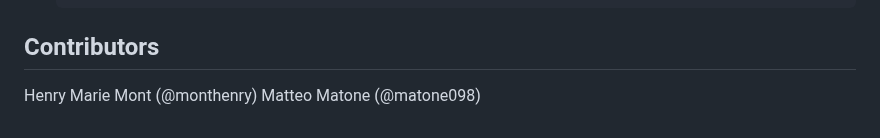
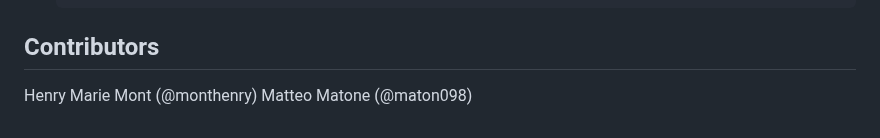
Before and after one commit to monthenry/mibici-public-bike-service-data-analysis, a Markdown page: README.md, the part around the change. Rendered like a GitHub page.

Commit message:
Corrected contributors name

```diff
--- a/README.md
+++ b/README.md
@@ -78,4 +78,4 @@ The project aims to explore the network structure, dynamics, and user behaviors
 ## Contributors
 
 Henry Marie Mont (@monthenry)
-Matteo Matone (@matone098)
+Matteo Matone (@maton098)
```
